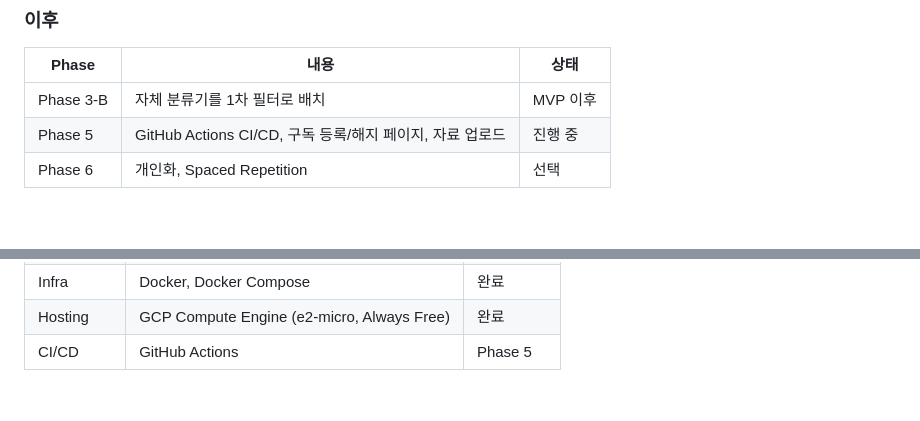
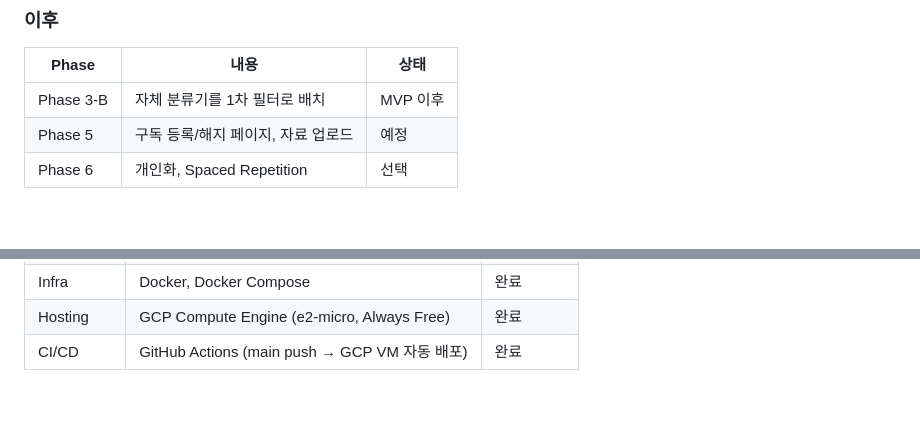
Before and after one commit to woolnd/sprint-quiz, a Markdown page: README.md, 2 parts joined by grey strips. GitHub-like rendering.

Commit message:
docs: CI/CD 자동 배포 완료 상태 반영
#42에서 GitHub Actions 기반 GCP VM 자동 배포를 실제 push로
검증 완료했으므로 README 상태 갱신.

```diff
--- a/README.md
+++ b/README.md
@@ -240,7 +240,7 @@ Validator가 한 기준에서 불합격이면 다른 기준까지 함께 불합
 | Phase | 내용 | 상태 |
 |---|---|---|
 | Phase 3-B | 자체 분류기를 1차 필터로 배치 | MVP 이후 |
-| Phase 5 | GitHub Actions CI/CD, 구독 등록/해지 페이지, 자료 업로드 | 진행 중 |
+| Phase 5 | 구독 등록/해지 페이지, 자료 업로드 | 예정 |
 | Phase 6 | 개인화, Spaced Repetition | 선택 |
 
 <br>
@@ -261,6 +261,6 @@ Validator가 한 기준에서 불합격이면 다른 기준까지 함께 불합
 | Web | FastAPI, Jinja2 | 완료 |
 | Infra | Docker, Docker Compose | 완료 |
 | Hosting | GCP Compute Engine (e2-micro, Always Free) | 완료 |
-| CI/CD | GitHub Actions | Phase 5 |
+| CI/CD | GitHub Actions (main push → GCP VM 자동 배포) | 완료 |
 
 <br>
```
